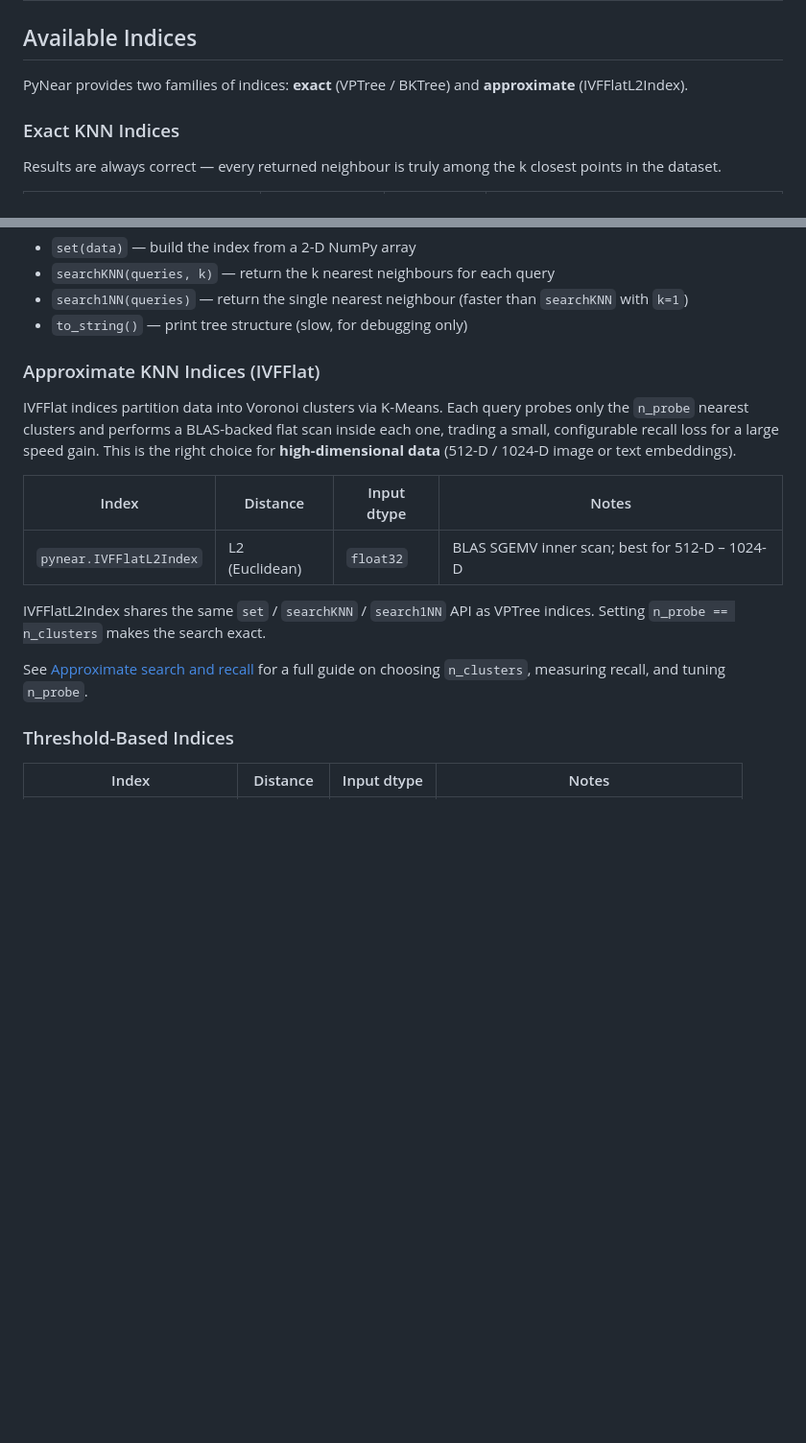
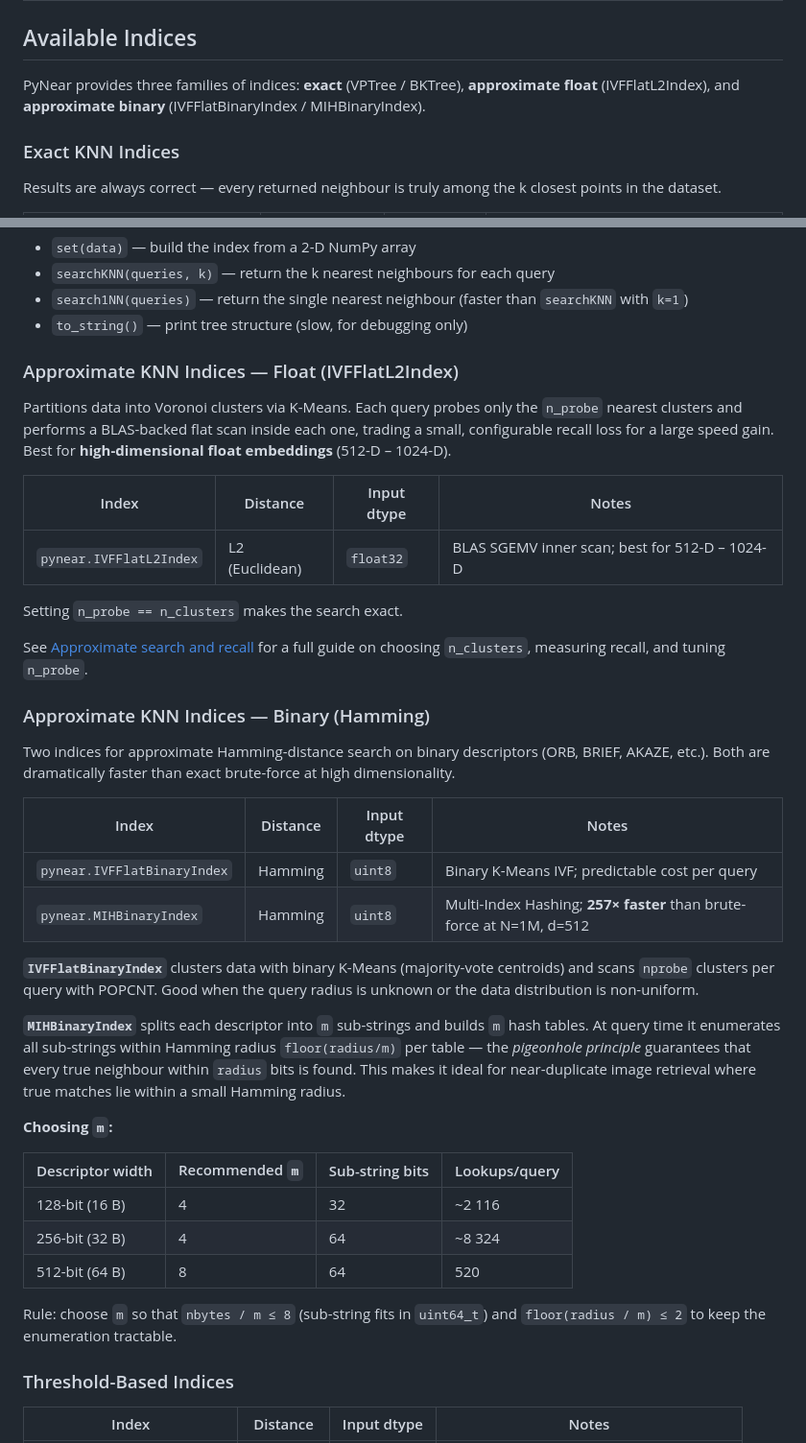
Before and after one commit to pablocael/pynear, a Markdown page: docs/README.md, 2 parts joined by grey strips. Shown at 96% size. Drawn GitHub-style; blank space fills up the shorter version.

```diff
--- a/docs/README.md
+++ b/docs/README.md
@@ -2,8 +2,9 @@
 
 ## Available Indices
 
-PyNear provides two families of indices: **exact** (VPTree / BKTree) and
-**approximate** (IVFFlatL2Index).
+PyNear provides three families of indices: **exact** (VPTree / BKTree),
+**approximate float** (IVFFlatL2Index), and **approximate binary**
+(IVFFlatBinaryIndex / MIHBinaryIndex).
 
 ### Exact KNN Indices
 
@@ -23,23 +24,54 @@ All VPTree indices support:
 - `search1NN(queries)` — return the single nearest neighbour (faster than `searchKNN` with `k=1`)
 - `to_string()` — print tree structure (slow, for debugging only)
 
-### Approximate KNN Indices (IVFFlat)
+### Approximate KNN Indices — Float (IVFFlatL2Index)
 
-IVFFlat indices partition data into Voronoi clusters via K-Means.  Each query
-probes only the `n_probe` nearest clusters and performs a BLAS-backed flat
-scan inside each one, trading a small, configurable recall loss for a large
-speed gain.  This is the right choice for **high-dimensional data**
-(512-D / 1024-D image or text embeddings).
+Partitions data into Voronoi clusters via K-Means.  Each query probes only
+the `n_probe` nearest clusters and performs a BLAS-backed flat scan inside
+each one, trading a small, configurable recall loss for a large speed gain.
+Best for **high-dimensional float embeddings** (512-D – 1024-D).
 
 | Index | Distance | Input dtype | Notes |
 |---|---|---|---|
 | `pynear.IVFFlatL2Index` | L2 (Euclidean) | `float32` | BLAS SGEMV inner scan; best for 512-D – 1024-D |
 
-IVFFlatL2Index shares the same `set` / `searchKNN` / `search1NN` API as
-VPTree indices.  Setting `n_probe == n_clusters` makes the search exact.
+Setting `n_probe == n_clusters` makes the search exact.
 
 See [Approximate search and recall](./approximate.md) for a full guide on
 choosing `n_clusters`, measuring recall, and tuning `n_probe`.
+
+### Approximate KNN Indices — Binary (Hamming)
+
+Two indices for approximate Hamming-distance search on binary descriptors
+(ORB, BRIEF, AKAZE, etc.).  Both are dramatically faster than exact
+brute-force at high dimensionality.
+
+| Index | Distance | Input dtype | Notes |
+|---|---|---|---|
+| `pynear.IVFFlatBinaryIndex` | Hamming | `uint8` | Binary K-Means IVF; predictable cost per query |
+| `pynear.MIHBinaryIndex` | Hamming | `uint8` | Multi-Index Hashing; **257× faster** than brute-force at N=1M, d=512 |
+
+**`IVFFlatBinaryIndex`** clusters data with binary K-Means (majority-vote
+centroids) and scans `nprobe` clusters per query with POPCNT.  Good when the
+query radius is unknown or the data distribution is non-uniform.
+
+**`MIHBinaryIndex`** splits each descriptor into `m` sub-strings and builds
+`m` hash tables.  At query time it enumerates all sub-strings within Hamming
+radius `floor(radius/m)` per table — the *pigeonhole principle* guarantees
+that every true neighbour within `radius` bits is found.  This makes it
+ideal for near-duplicate image retrieval where true matches lie within a
+small Hamming radius.
+
+**Choosing `m`:**
+
+| Descriptor width | Recommended `m` | Sub-string bits | Lookups/query |
+|---|---|---|---|
+| 128-bit (16 B) | 4 | 32 | ~2 116 |
+| 256-bit (32 B) | 4 | 64 | ~8 324 |
+| 512-bit (64 B) | 8 | 64 | 520 |
+
+Rule: choose `m` so that `nbytes / m ≤ 8` (sub-string fits in `uint64_t`)
+and `floor(radius / m) ≤ 2` to keep the enumeration tractable.
 
 ### Threshold-Based Indices
 
```
Also changed, not shown: other parts of docs/README.md (+67 -0 lines).
